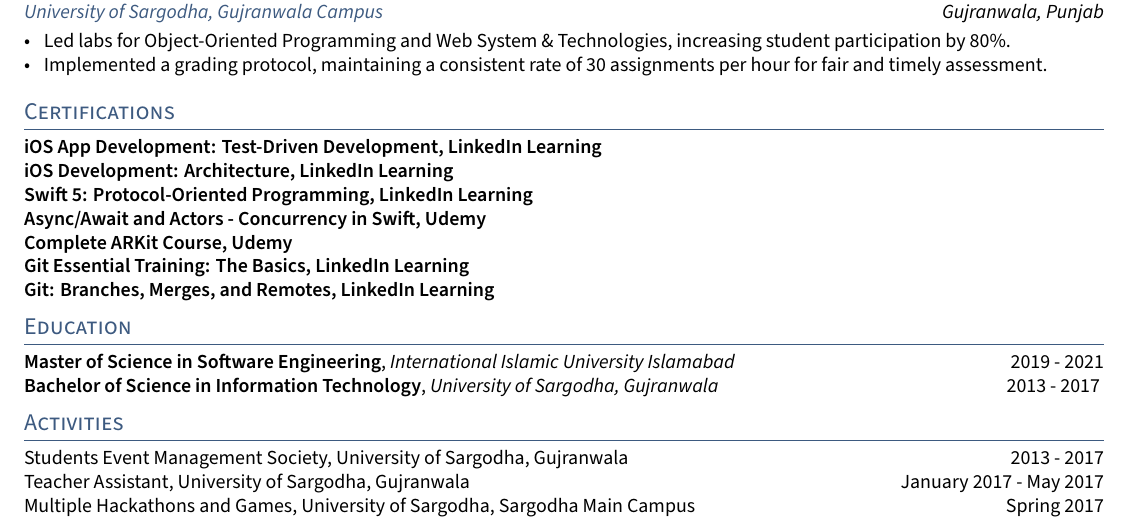
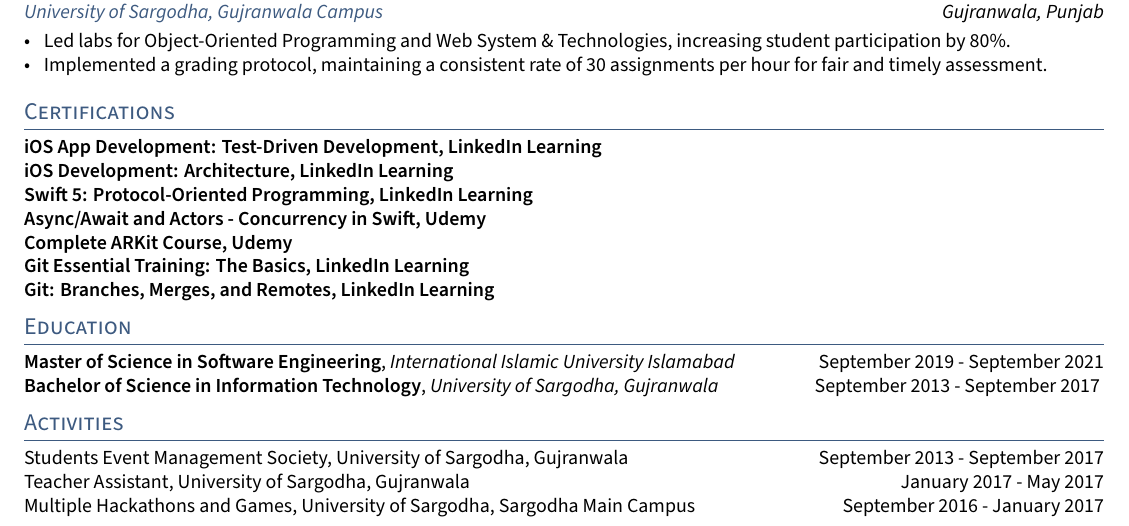
Before and after one commit to takasurazeem/Resume-LaTeX, a LaTeX CV (resume.tex, which reads sections/activities.tex, sections/education.tex): part of page 2 of 2, cut so that both start at the same text. The pictures show the PDF file resume.pdf that the author committed with the source.

Commit message:
improvements

```diff
--- a/sections/activities.tex
+++ b/sections/activities.tex
@@ -1,10 +1,10 @@
 
 
-Students Event Management Society, University of Sargodha, Gujranwala	\hfill 2013 - 2017
+Students Event Management Society, University of Sargodha, Gujranwala	\hfill September 2013 - September 2017
 
 Teacher Assistant, University of Sargodha, Gujranwala	\hfill January 2017 - May 2017
 
-Multiple Hackathons and Games, University of Sargodha, Sargodha Main Campus	\hfill Spring 2017
+Multiple Hackathons and Games, University of Sargodha, Sargodha Main Campus	\hfill September 2016 - January 2017
 
 % \bigbreak
 
--- a/sections/education.tex
+++ b/sections/education.tex
@@ -1,6 +1,6 @@
 
-\skills{Master of Science in Software Engineering}, \textit{International Islamic University Islamabad}	\hfill 2019 - 2021
+\skills{Master of Science in Software Engineering}, \textit{International Islamic University Islamabad}	\hfill September 2019 - September 2021
 
-\skills{Bachelor of Science in Information Technology}, \textit{University of Sargodha, Gujranwala} \hfill	2013 - 2017
+\skills{Bachelor of Science in Information Technology}, \textit{University of Sargodha, Gujranwala} \hfill	September 2013 - September  2017
 %
 % \textit {Programming Fundamentals, Object Oriented Programming, Data Structures \& Algorithms Software Engineering }
```
Also changed, not shown: resume.pdf.
